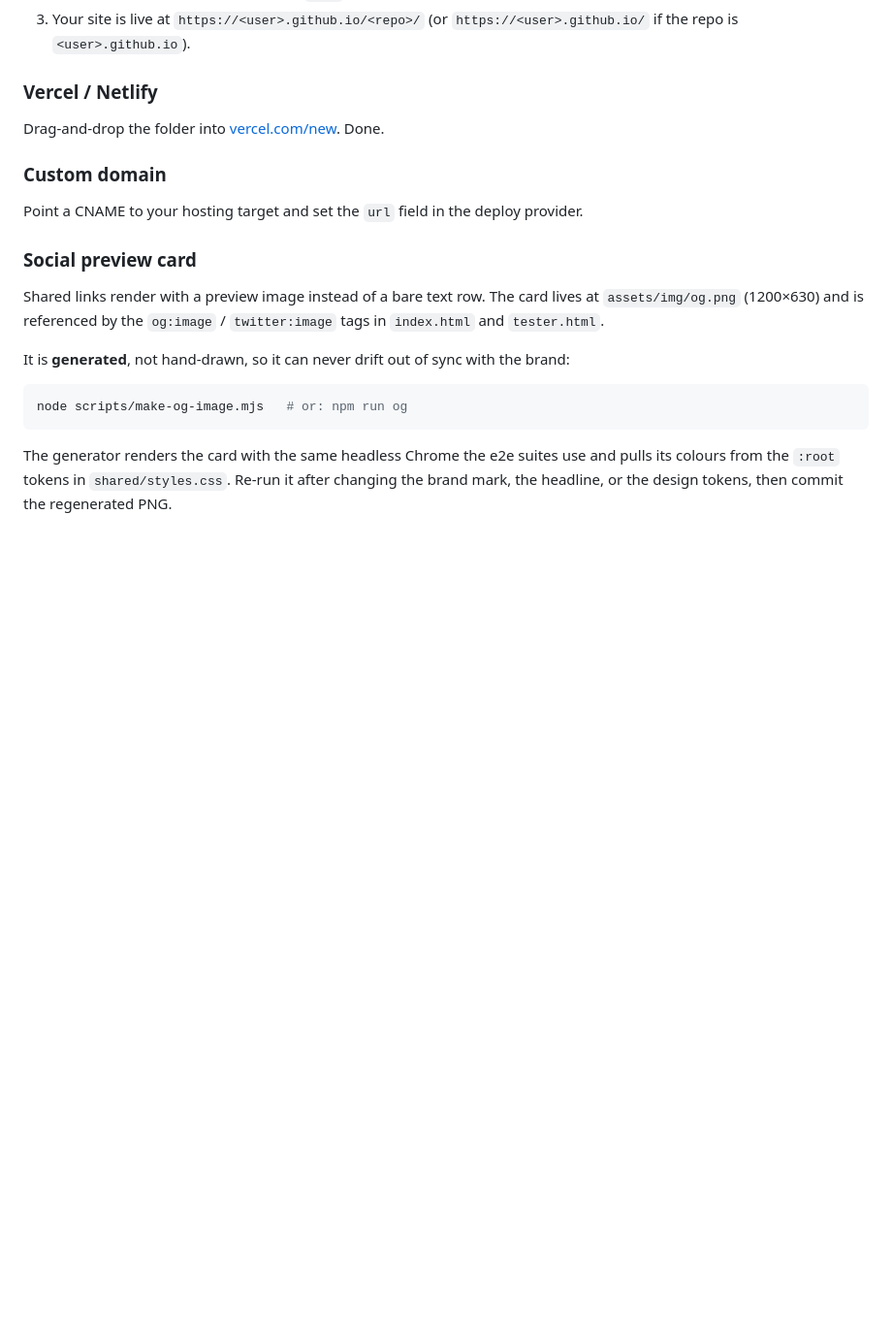
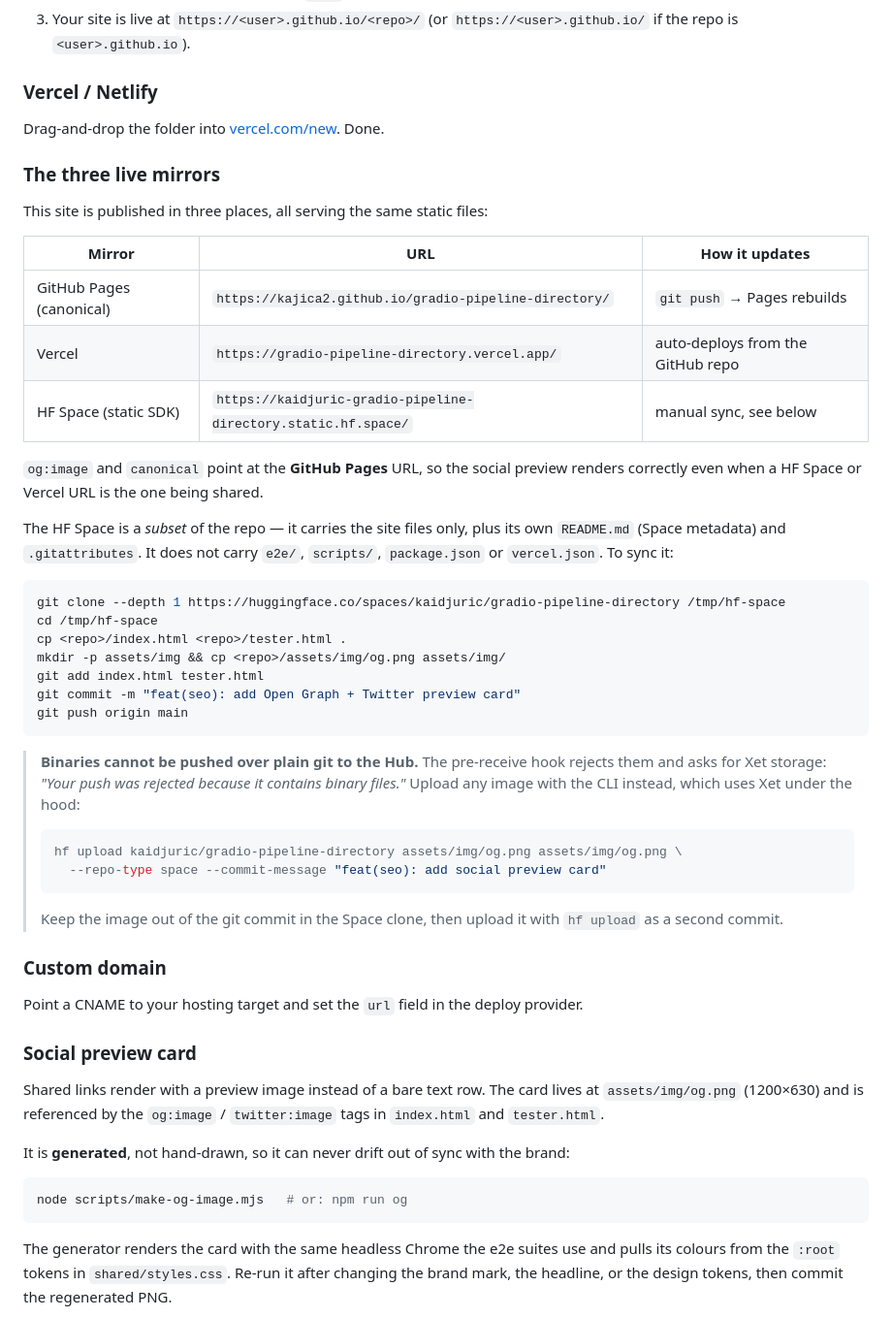
Before and after one commit to kajica2/gradio-pipeline-directory, a Markdown page: README.md, the part around the change. Shown at 97% size. Rendered like a GitHub page; blank space fills up the shorter version.

Commit message:
docs: document the three live mirrors and the HF Space sync
The site is published to GitHub Pages, Vercel and an HF Space, but only
GitHub Pages was documented, so the mirror topology had to be
rediscovered by diffing the deployed surfaces against the repo.

Records which mirror is canonical (GitHub Pages -- og:image and
canonical point there, so shared links render correctly from any
mirror), which files the HF Space actually carries, and the sync
procedure.

Also records the Hub's Xet restriction: a plain `git push` of a binary
is rejected by the pre-receive hook, so images must go through
`hf upload` as a second commit.

````diff
--- a/README.md
+++ b/README.md
@@ -71,6 +71,47 @@ Then open `http://localhost:5173` (directory) and `http://localhost:5173/tester.
 ### Vercel / Netlify
 
 Drag-and-drop the folder into [vercel.com/new](https://vercel.com/new). Done.
+
+### The three live mirrors
+
+This site is published in three places, all serving the same static files:
+
+| Mirror | URL | How it updates |
+|---|---|---|
+| GitHub Pages (canonical) | `https://kajica2.github.io/gradio-pipeline-directory/` | `git push` → Pages rebuilds |
+| Vercel | `https://gradio-pipeline-directory.vercel.app/` | auto-deploys from the GitHub repo |
+| HF Space (static SDK) | `https://kaidjuric-gradio-pipeline-directory.static.hf.space/` | manual sync, see below |
+
+`og:image` and `canonical` point at the **GitHub Pages** URL, so the social
+preview renders correctly even when a HF Space or Vercel URL is the one
+being shared.
+
+The HF Space is a *subset* of the repo — it carries the site files only,
+plus its own `README.md` (Space metadata) and `.gitattributes`. It does
+not carry `e2e/`, `scripts/`, `package.json` or `vercel.json`. To sync it:
+
+```bash
+git clone --depth 1 https://huggingface.co/spaces/kaidjuric/gradio-pipeline-directory /tmp/hf-space
+cd /tmp/hf-space
+cp <repo>/index.html <repo>/tester.html .
+mkdir -p assets/img && cp <repo>/assets/img/og.png assets/img/
+git add index.html tester.html
+git commit -m "feat(seo): add Open Graph + Twitter preview card"
+git push origin main
+```
+
+> **Binaries cannot be pushed over plain git to the Hub.** The pre-receive
+> hook rejects them and asks for Xet storage:
+> *"Your push was rejected because it contains binary files."* Upload any
+> image with the CLI instead, which uses Xet under the hood:
+>
+> ```bash
+> hf upload kaidjuric/gradio-pipeline-directory assets/img/og.png assets/img/og.png \
+>   --repo-type space --commit-message "feat(seo): add social preview card"
+> ```
+>
+> Keep the image out of the git commit in the Space clone, then upload it
+> with `hf upload` as a second commit.
 
 ### Custom domain
 
````
